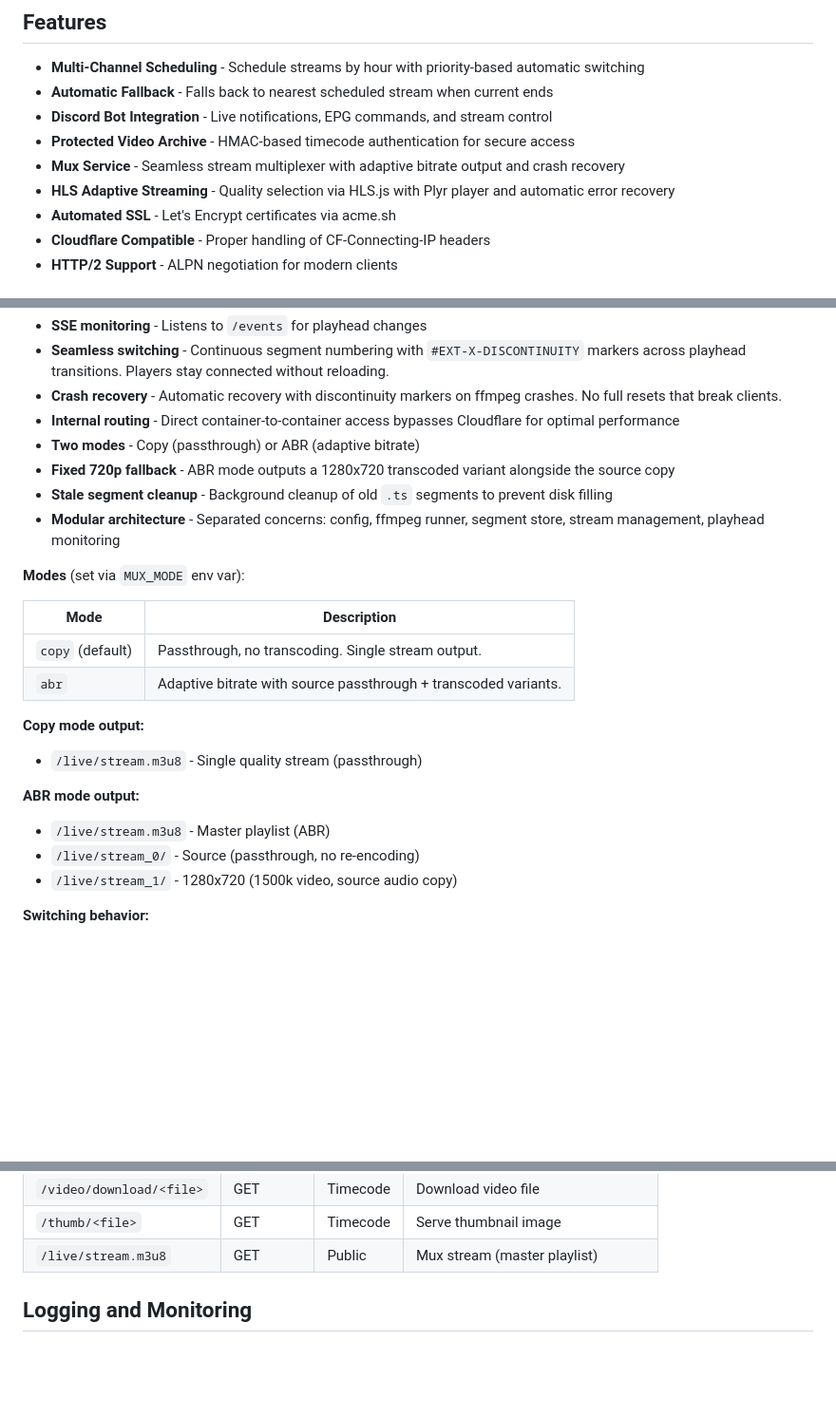
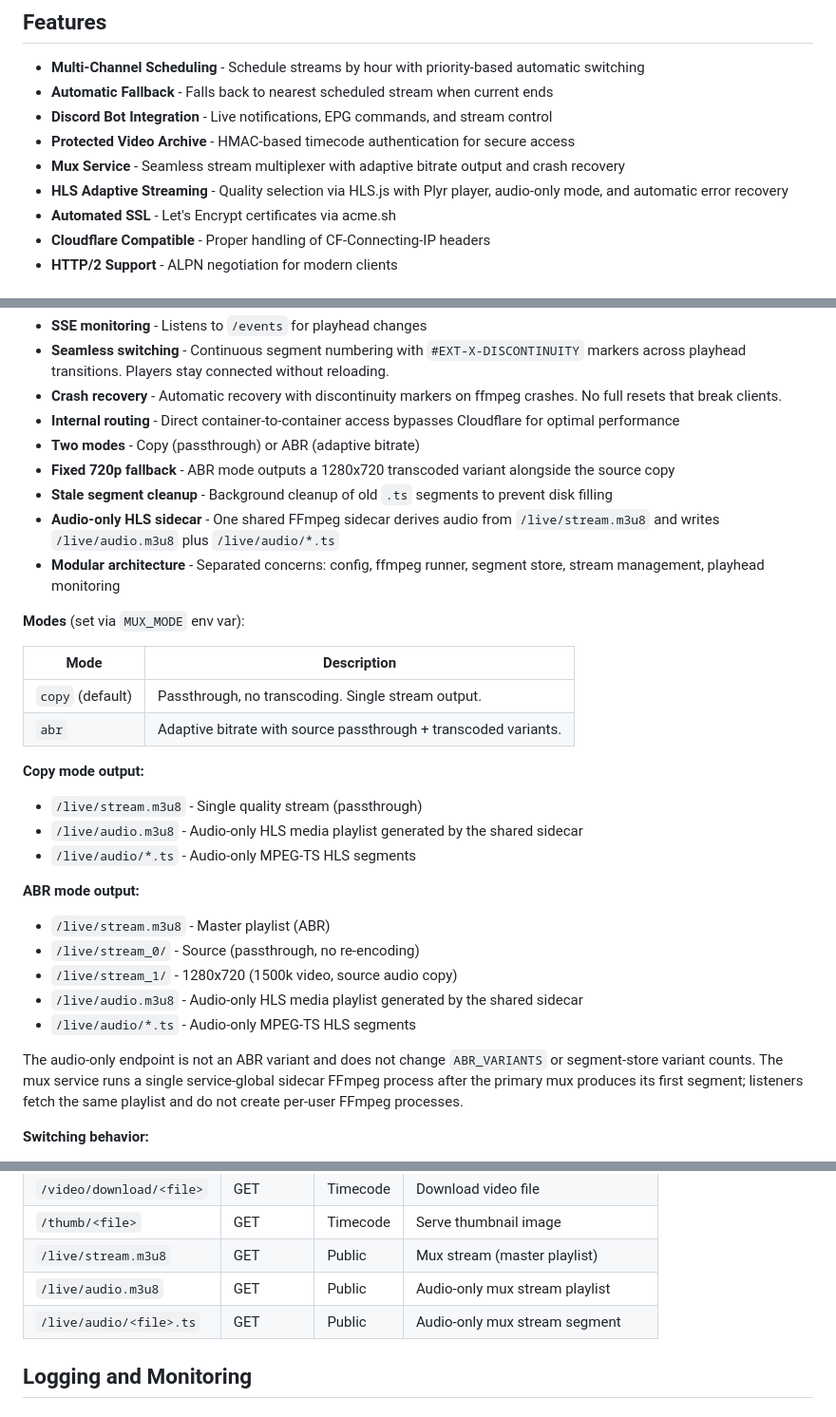
Before and after one commit to deflax/television, a Markdown page: README.md, 3 parts joined by grey strips. Shown at 95% size. Drawn GitHub-style; blank space fills up the shorter version.

```diff
--- a/README.md
+++ b/README.md
@@ -9,7 +9,7 @@ A multi-channel live streaming platform with automated scheduling, Discord integ
 - **Discord Bot Integration** - Live notifications, EPG commands, and stream control
 - **Protected Video Archive** - HMAC-based timecode authentication for secure access
 - **Mux Service** - Seamless stream multiplexer with adaptive bitrate output and crash recovery
-- **HLS Adaptive Streaming** - Quality selection via HLS.js with Plyr player and automatic error recovery
+- **HLS Adaptive Streaming** - Quality selection via HLS.js with Plyr player, audio-only mode, and automatic error recovery
 - **Automated SSL** - Let's Encrypt certificates via acme.sh
 - **Cloudflare Compatible** - Proper handling of CF-Connecting-IP headers
 - **HTTP/2 Support** - ALPN negotiation for modern clients
@@ -208,6 +208,7 @@ Stream multiplexer that monitors the API's playhead and outputs a continuous str
 - **Two modes** - Copy (passthrough) or ABR (adaptive bitrate)
 - **Fixed 720p fallback** - ABR mode outputs a 1280x720 transcoded variant alongside the source copy
 - **Stale segment cleanup** - Background cleanup of old `.ts` segments to prevent disk filling
+- **Audio-only HLS sidecar** - One shared FFmpeg sidecar derives audio from `/live/stream.m3u8` and writes `/live/audio.m3u8` plus `/live/audio/*.ts`
 - **Modular architecture** - Separated concerns: config, ffmpeg runner, segment store, stream management, playhead monitoring
 
 **Modes** (set via `MUX_MODE` env var):
@@ -219,11 +220,17 @@ Stream multiplexer that monitors the API's playhead and outputs a continuous str
 
 **Copy mode output:**
 - `/live/stream.m3u8` - Single quality stream (passthrough)
+- `/live/audio.m3u8` - Audio-only HLS media playlist generated by the shared sidecar
+- `/live/audio/*.ts` - Audio-only MPEG-TS HLS segments
 
 **ABR mode output:**
 - `/live/stream.m3u8` - Master playlist (ABR)
 - `/live/stream_0/` - Source (passthrough, no re-encoding)
 - `/live/stream_1/` - 1280x720 (1500k video, source audio copy)
+- `/live/audio.m3u8` - Audio-only HLS media playlist generated by the shared sidecar
+- `/live/audio/*.ts` - Audio-only MPEG-TS HLS segments
+
+The audio-only endpoint is not an ABR variant and does not change `ABR_VARIANTS` or segment-store variant counts. The mux service runs a single service-global sidecar FFmpeg process after the primary mux produces its first segment; listeners fetch the same playlist and do not create per-user FFmpeg processes.
 
 **Switching behavior:**
 - On playhead change: segments continue numbering, `#EXT-X-DISCONTINUITY` tag injected, ffmpeg restarts with new input (~4s gap)
@@ -304,6 +311,8 @@ rtmp://SERVERADDR/STREAM-UUID.stream/CHANGEME
 | `/video/download/<file>` | GET | Timecode | Download video file |
 | `/thumb/<file>` | GET | Timecode | Serve thumbnail image |
 | `/live/stream.m3u8` | GET | Public | Mux stream (master playlist) |
+| `/live/audio.m3u8` | GET | Public | Audio-only mux stream playlist |
+| `/live/audio/<file>.ts` | GET | Public | Audio-only mux stream segment |
 
 ## Logging and Monitoring
 
```
Also changed, not shown: mux/README.md (+11 -1 lines).
